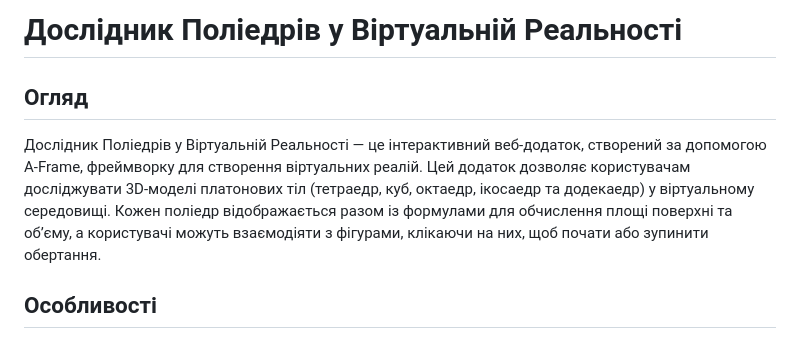
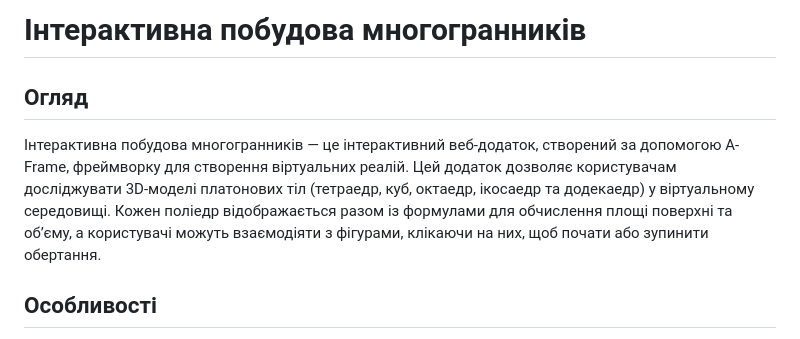
Before and after one commit to Nastya77-al/educational-ar-project, a Markdown page: README.md, the part around the change. Drawn GitHub-style.

```diff
--- a/README.md
+++ b/README.md
@@ -1,7 +1,7 @@
-# Дослідник Поліедрів у Віртуальній Реальності
+# Інтерактивна побудова многогранників
 
 ## Огляд
-Дослідник Поліедрів у Віртуальній Реальності — це інтерактивний веб-додаток, створений за допомогою A-Frame, фреймворку для створення віртуальних реалій. Цей додаток дозволяє користувачам досліджувати 3D-моделі платонових тіл (тетраедр, куб, октаедр, ікосаедр та додекаедр) у віртуальному середовищі. Кожен поліедр відображається разом із формулами для обчислення площі поверхні та об’єму, а користувачі можуть взаємодіяти з фігурами, клікаючи на них, щоб почати або зупинити обертання.
+Інтерактивна побудова многогранників — це інтерактивний веб-додаток, створений за допомогою A-Frame, фреймворку для створення віртуальних реалій. Цей додаток дозволяє користувачам досліджувати 3D-моделі платонових тіл (тетраедр, куб, октаедр, ікосаедр та додекаедр) у віртуальному середовищі. Кожен поліедр відображається разом із формулами для обчислення площі поверхні та об’єму, а користувачі можуть взаємодіяти з фігурами, клікаючи на них, щоб почати або зупинити обертання.
 
 ## Особливості
 - **Інтерактивні 3D-моделі**: Перегляд п’яти платонових тіл з різними кольорами та позиціями в 3D-сцені.
```
